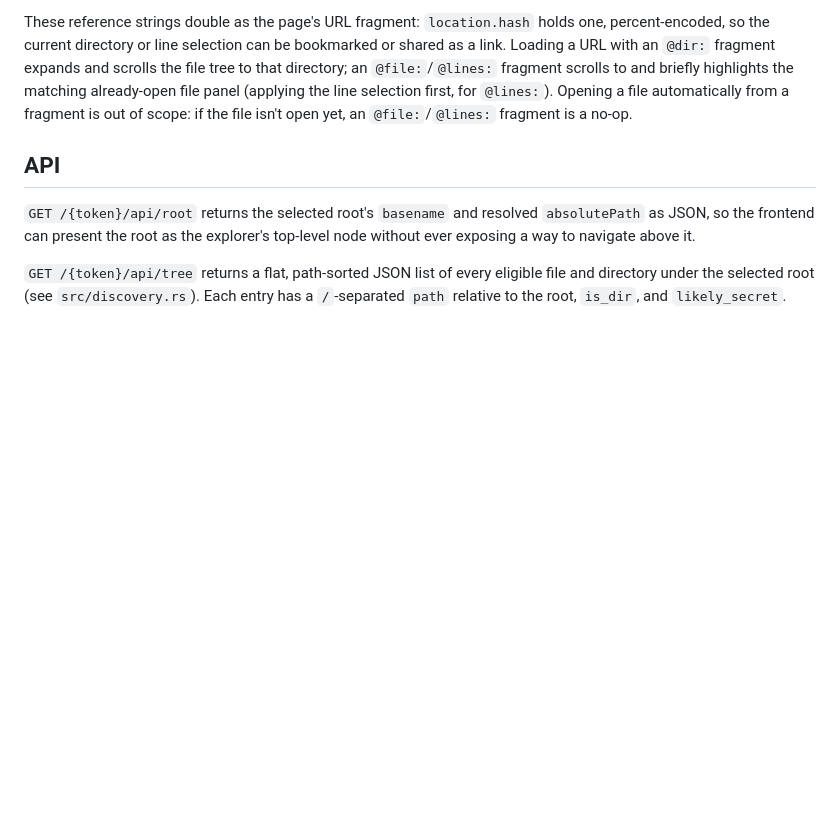
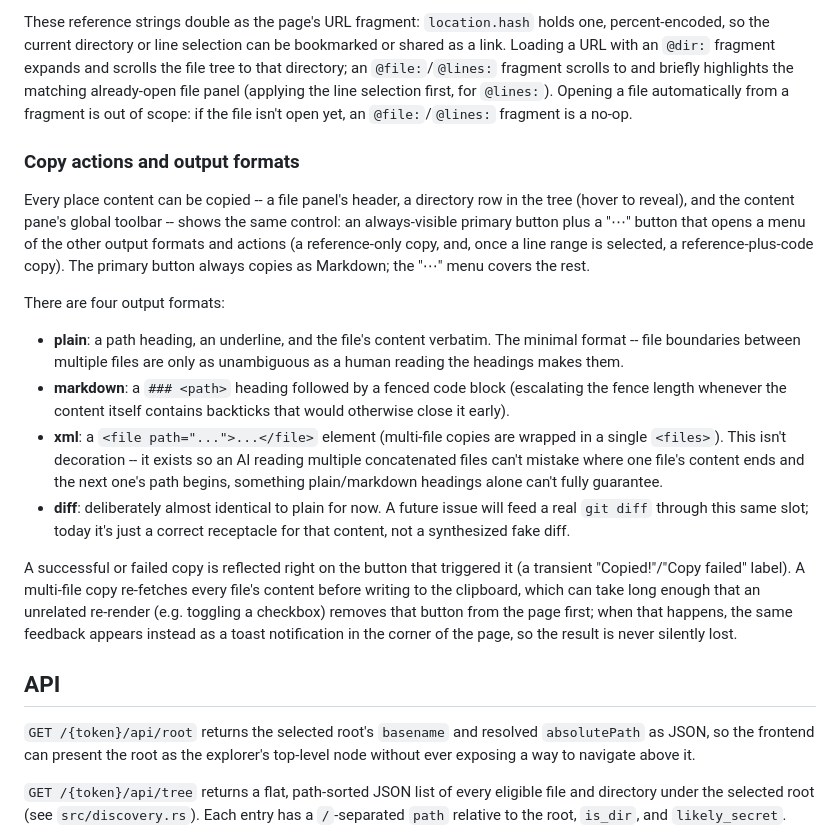
Before and after one commit to kako-jun/prompt-builder-for-sidebar-ai, a Markdown page: README.md, the part around the change. Rendered like a GitHub page; blank space fills up the shorter version.

Commit message:
docs: コピー操作と4つの出力形式をREADMEに追記 (#6)
既存の「Line numbers, stable references, and URL navigation」節と同じ形式で、常時表示のprimaryボタン+⋯メニュー、4形式(plain/markdown/xml/diff)の違い、成功/失敗のボタン上フィードバックとトーストへのフォールバックを追記する。

```diff
--- a/README.md
+++ b/README.md
@@ -53,6 +53,40 @@ fragment scrolls to and briefly highlights the matching already-open file
 panel (applying the line selection first, for `@lines:`). Opening a file
 automatically from a fragment is out of scope: if the file isn't open yet,
 an `@file:`/`@lines:` fragment is a no-op.
+
+### Copy actions and output formats
+
+Every place content can be copied -- a file panel's header, a directory row
+in the tree (hover to reveal), and the content pane's global toolbar -- shows
+the same control: an always-visible primary button plus a "⋯" button that
+opens a menu of the other output formats and actions (a reference-only copy,
+and, once a line range is selected, a reference-plus-code copy). The primary
+button always copies as Markdown; the "⋯" menu covers the rest.
+
+There are four output formats:
+
+- **plain**: a path heading, an underline, and the file's content verbatim.
+  The minimal format -- file boundaries between multiple files are only as
+  unambiguous as a human reading the headings makes them.
+- **markdown**: a `### <path>` heading followed by a fenced code block
+  (escalating the fence length whenever the content itself contains
+  backticks that would otherwise close it early).
+- **xml**: a `<file path="...">...</file>` element (multi-file copies are
+  wrapped in a single `<files>`). This isn't decoration -- it exists so an AI
+  reading multiple concatenated files can't mistake where one file's content
+  ends and the next one's path begins, something plain/markdown headings
+  alone can't fully guarantee.
+- **diff**: deliberately almost identical to plain for now. A future issue
+  will feed a real `git diff` through this same slot; today it's just a
+  correct receptacle for that content, not a synthesized fake diff.
+
+A successful or failed copy is reflected right on the button that triggered
+it (a transient "Copied!"/"Copy failed" label). A multi-file copy re-fetches
+every file's content before writing to the clipboard, which can take long
+enough that an unrelated re-render (e.g. toggling a checkbox) removes that
+button from the page first; when that happens, the same feedback appears
+instead as a toast notification in the corner of the page, so the result is
+never silently lost.
 
 ## API
 
```
